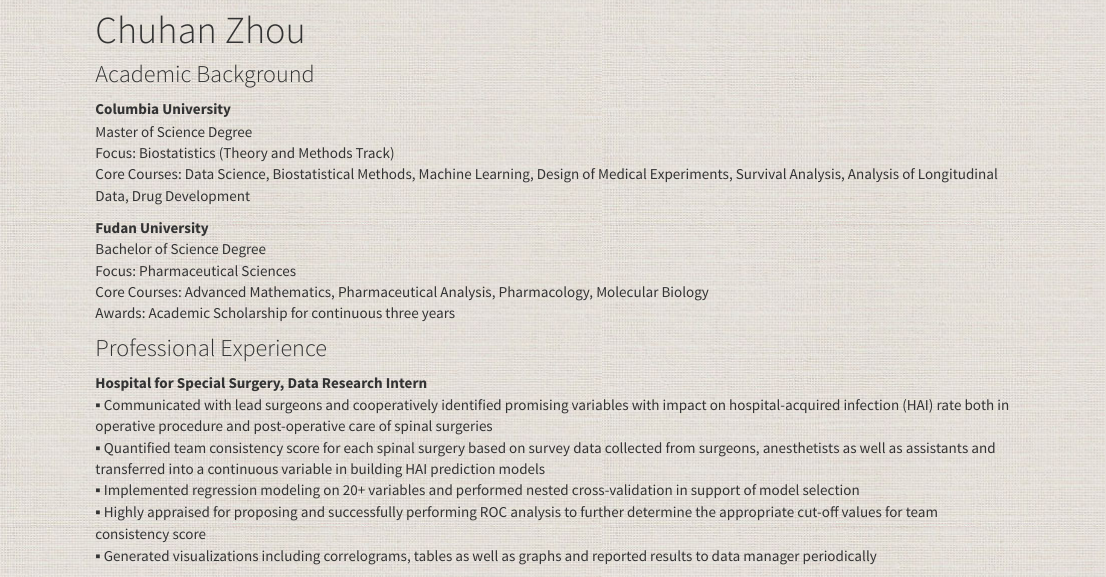
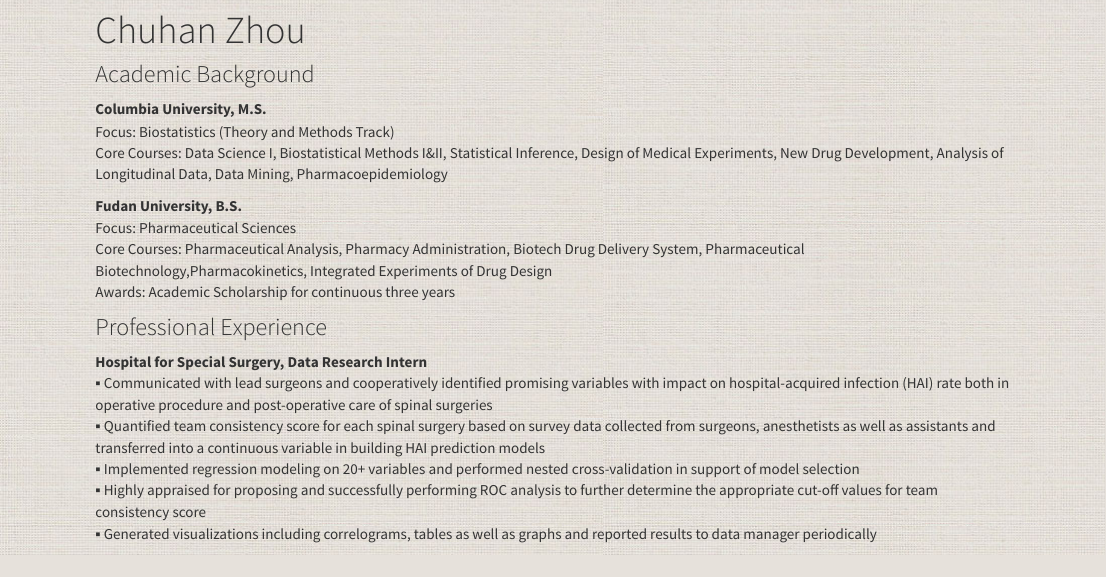
Before and after one commit to mxgdxbz/Chuhan-s-website, an R Markdown document (about.Rmd): the page in a window 1100 px wide, from 80 px down. Rendered offline with R 4.5, knitr and Pandoc, with nearby package versions; a font, style sheet, LaTeX package, included part or bibliography that could not be used is replaced or left out.

Commit message:
Add files via upload

```diff
--- a/_site.yml
+++ b/_site.yml
@@ -2,9 +2,6 @@
 output_dir: "."
 navbar:
   title: "Home"
-  left:
-   -  text: "Resume"
-      href: Resume-czhou.pdf
   right:
     - text: "About"
       href: about.html
--- a/about.Rmd
+++ b/about.Rmd
@@ -4,15 +4,13 @@
 <body style="background-image:url('off-white-bg.jpg');">
 
 ### Academic Background
-**Columbia University**
-Master of Science Degree
+**Columbia University, M.S.**
 Focus: Biostatistics (Theory and Methods Track)
-Core Courses: Data Science, Biostatistical Methods, Machine Learning, Design of Medical Experiments, Survival Analysis, Analysis of Longitudinal Data, Drug Development
+Core Courses: Data Science I, Biostatistical Methods I&II, Statistical Inference, Design of Medical Experiments, New Drug Development, Analysis of Longitudinal Data, Data Mining, Pharmacoepidemiology
 
-**Fudan University**
-Bachelor of Science Degree
+**Fudan University, B.S.**
 Focus: Pharmaceutical Sciences
-Core Courses: Advanced Mathematics, Pharmaceutical Analysis, Pharmacology, Molecular Biology
+Core Courses: Pharmaceutical Analysis, Pharmacy Administration, Biotech Drug Delivery System, Pharmaceutical Biotechnology,Pharmacokinetics, Integrated Experiments of Drug Design
 Awards: Academic Scholarship for continuous three years
 
 ### Professional Experience
```
Also changed, not shown: index.Rmd (+2 -2 lines), README.html, about.html, index.html.
